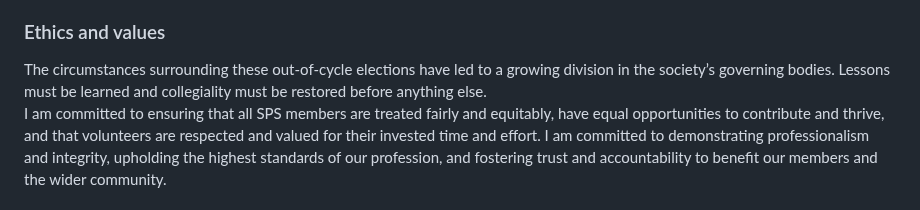
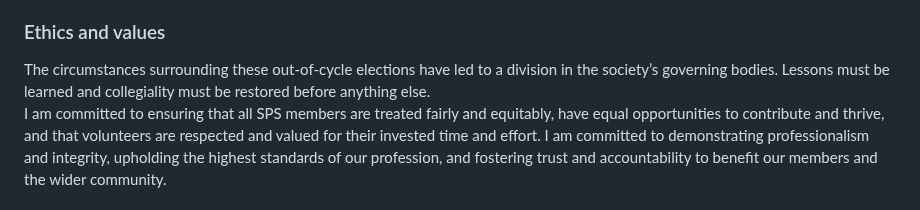
Before and after one commit to marcmoonen/marcmoonen.github.io, a Markdown page: index.md, the part around the change. Rendered like a GitHub page.

```diff
--- a/index.md
+++ b/index.md
@@ -61,6 +61,6 @@ I am a co-founder of conneXounds, a company developing BYOD audio technology for
 [conneXounds Link](https://www.connexounds.com)
 
 ### Ethics and values
-The circumstances surrounding these out-of-cycle elections have led to a growing division in the society’s governing bodies. Lessons must be learned and collegiality must be restored before anything else.\
+The circumstances surrounding these out-of-cycle elections have led to a division in the society’s governing bodies. Lessons must be learned and collegiality must be restored before anything else.\
 I am committed to ensuring that all SPS members are treated fairly and equitably, have equal opportunities to contribute and thrive, and that volunteers are respected and valued for their invested time and effort.
 I am committed to demonstrating professionalism and integrity, upholding the highest standards of our profession, and fostering trust and accountability to benefit our members and the wider community.
```
